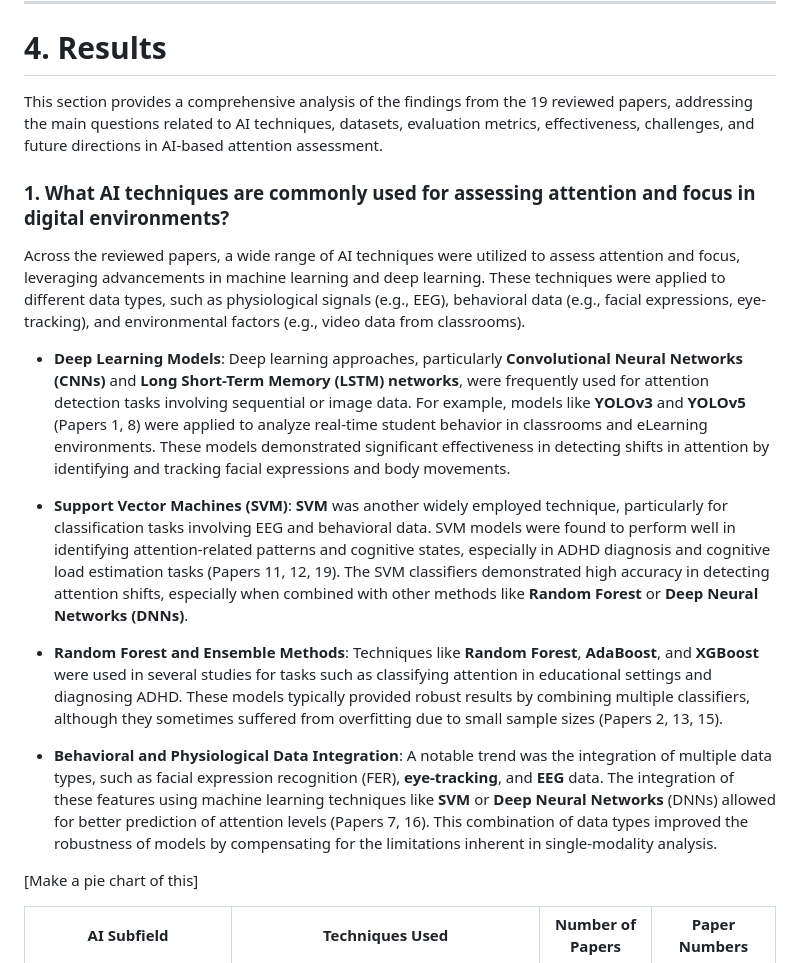
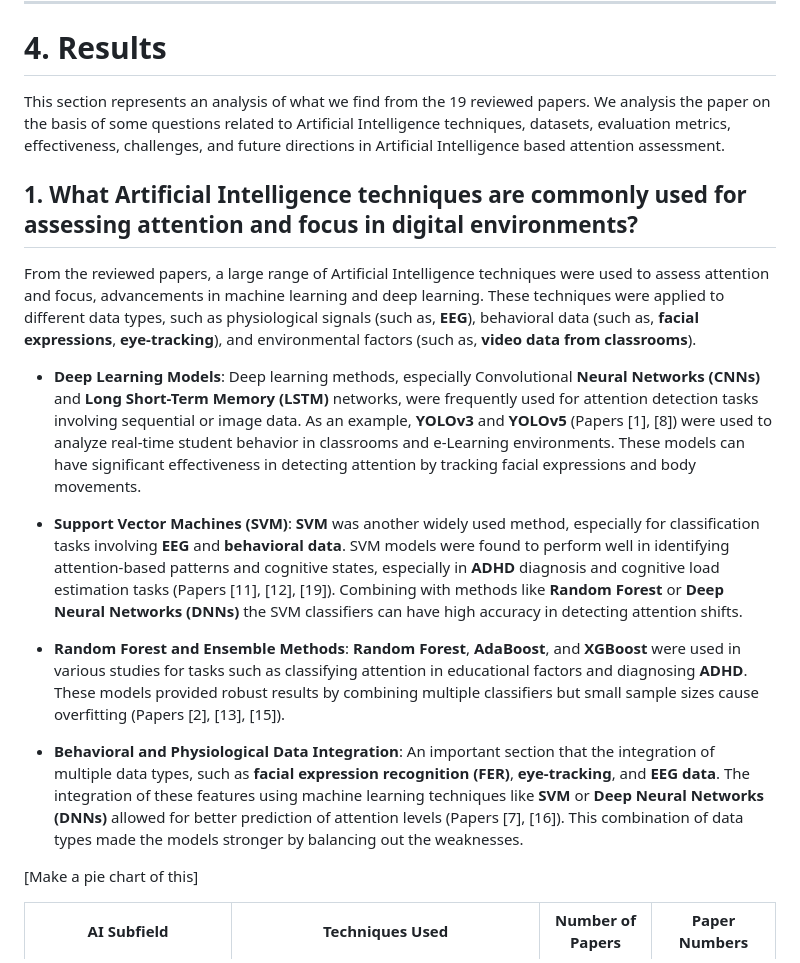
Before and after one commit to Mansib-eng/Literature-Review, a Markdown page: Research Work/Our Paper/README.md, the part around the change. Rendered like a GitHub page.

```diff
--- a/Research Work/Our Paper/README.md
+++ b/Research Work/Our Paper/README.md
@@ -129,20 +129,19 @@ This table summarizes key extracted information from 19 reviewed research papers
 
 # 4. Results
 
-This section provides a comprehensive analysis of the findings from the 19 reviewed papers, addressing the main questions related to AI techniques, datasets, evaluation metrics, effectiveness, challenges, and future directions in AI-based attention assessment.
+This section represents an analysis of what we find from the 19 reviewed papers. We analysis the paper on the basis of some questions related to Artificial Intelligence techniques, datasets, evaluation metrics, effectiveness, challenges, and future directions in Artificial Intelligence based attention assessment.
 
-### 1. What AI techniques are commonly used for assessing attention and focus in digital environments?
+## 1. What Artificial Intelligence techniques are commonly used for assessing attention and focus in digital environments?
 
-Across the reviewed papers, a wide range of AI techniques were utilized to assess attention and focus, leveraging advancements in machine learning and deep learning. These techniques were applied to different data types, such as physiological signals (e.g., EEG), behavioral data (e.g., facial expressions, eye-tracking), and environmental factors (e.g., video data from classrooms).
+From the reviewed papers, a large range of Artificial Intelligence techniques were used to assess attention and focus, advancements in machine learning and deep learning. These techniques were applied to different data types, such as physiological signals (such as, **EEG**), behavioral data (such as, **facial expressions**, **eye-tracking**), and environmental factors (such as, **video data from classrooms**).
 
-* **Deep Learning Models**: Deep learning approaches, particularly **Convolutional Neural Networks (CNNs)** and **Long Short-Term Memory (LSTM) networks**, were frequently used for attention detection tasks involving sequential or image data. For example, models like **YOLOv3** and **YOLOv5** (Papers 1, 8) were applied to analyze real-time student behavior in classrooms and eLearning environments. These models demonstrated significant effectiveness in detecting shifts in attention by identifying and tracking facial expressions and body movements.
+- **Deep Learning Models**: Deep learning methods, especially Convolutional **Neural Networks (CNNs)** and **Long Short-Term Memory (LSTM)** networks, were frequently used for attention detection tasks involving sequential or image data. As an example, **YOLOv3** and **YOLOv5** (Papers [1], [8]) were used to analyze real-time student behavior in classrooms and e-Learning environments. These models can have significant effectiveness in detecting attention by tracking facial expressions and body movements.
 
-* **Support Vector Machines (SVM)**: **SVM** was another widely employed technique, particularly for classification tasks involving EEG and behavioral data. SVM models were found to perform well in identifying attention-related patterns and cognitive states, especially in ADHD diagnosis and cognitive load estimation tasks (Papers 11, 12, 19). The SVM classifiers demonstrated high accuracy in detecting attention shifts, especially when combined with other methods like **Random Forest** or **Deep Neural Networks (DNNs)**.
+- **Support Vector Machines (SVM)**: **SVM** was another widely used method, especially for classification tasks involving **EEG** and **behavioral data**. SVM models were found to perform well in identifying attention-based patterns and cognitive states, especially in **ADHD** diagnosis and cognitive load estimation tasks (Papers [11], [12], [19]). Combining with methods like **Random Forest** or **Deep Neural Networks (DNNs)** the SVM classifiers can have high accuracy in detecting attention shifts.
 
-* **Random Forest and Ensemble Methods**: Techniques like **Random Forest**, **AdaBoost**, and **XGBoost** were used in several studies for tasks such as classifying attention in educational settings and diagnosing ADHD. These models typically provided robust results by combining multiple classifiers, although they sometimes suffered from overfitting due to small sample sizes (Papers 2, 13, 15).
+- **Random Forest and Ensemble Methods**: **Random Forest**, **AdaBoost**, and **XGBoost** were used in various studies for tasks such as classifying attention in educational factors and diagnosing **ADHD**. These models provided robust results by combining multiple classifiers but small sample sizes cause overfitting (Papers [2], [13], [15]).
 
-* **Behavioral and Physiological Data Integration**: A notable trend was the integration of multiple data types, such as facial expression recognition (FER), **eye-tracking**, and **EEG** data. The integration of these features using machine learning techniques like **SVM** or **Deep Neural Networks** (DNNs) allowed for better prediction of attention levels (Papers 7, 16). This combination of data types improved the robustness of models by compensating for the limitations inherent in single-modality analysis.
-
+- **Behavioral and Physiological Data Integration**: An important section that the integration of multiple data types, such as **facial expression recognition (FER)**, **eye-tracking**, and **EEG data**. The integration of these features using machine learning techniques like **SVM** or **Deep Neural Networks (DNNs)** allowed for better prediction of attention levels (Papers [7], [16]). This combination of data types made the models stronger by balancing out the weaknesses.
 
 
 [Make a pie chart of this]
```
